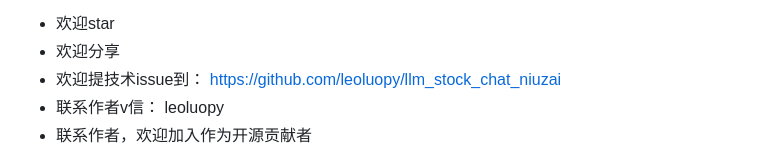
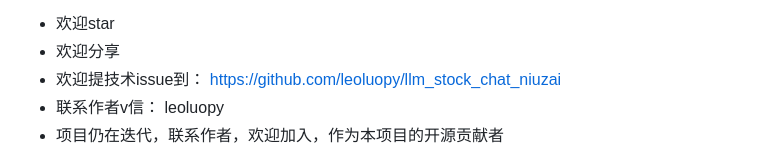
Before and after one commit to leoluopy/llm_stock_chat_niuzai, a Markdown page: README.md, the part around the change. Rendered like a GitHub page.

Commit message:
description

```diff
--- a/README.md
+++ b/README.md
@@ -14,7 +14,7 @@ http://297m5090w9.wicp.vip/
 + 欢迎分享
 + 欢迎提技术issue到： https://github.com/leoluopy/llm_stock_chat_niuzai
 + 联系作者v信： leoluopy
-+ 联系作者，欢迎加入作为开源贡献者
++ 项目仍在迭代，联系作者，欢迎加入，作为本项目的开源贡献者
 
 <img src="./resources/structure.png" alt="结构" >
 
```
